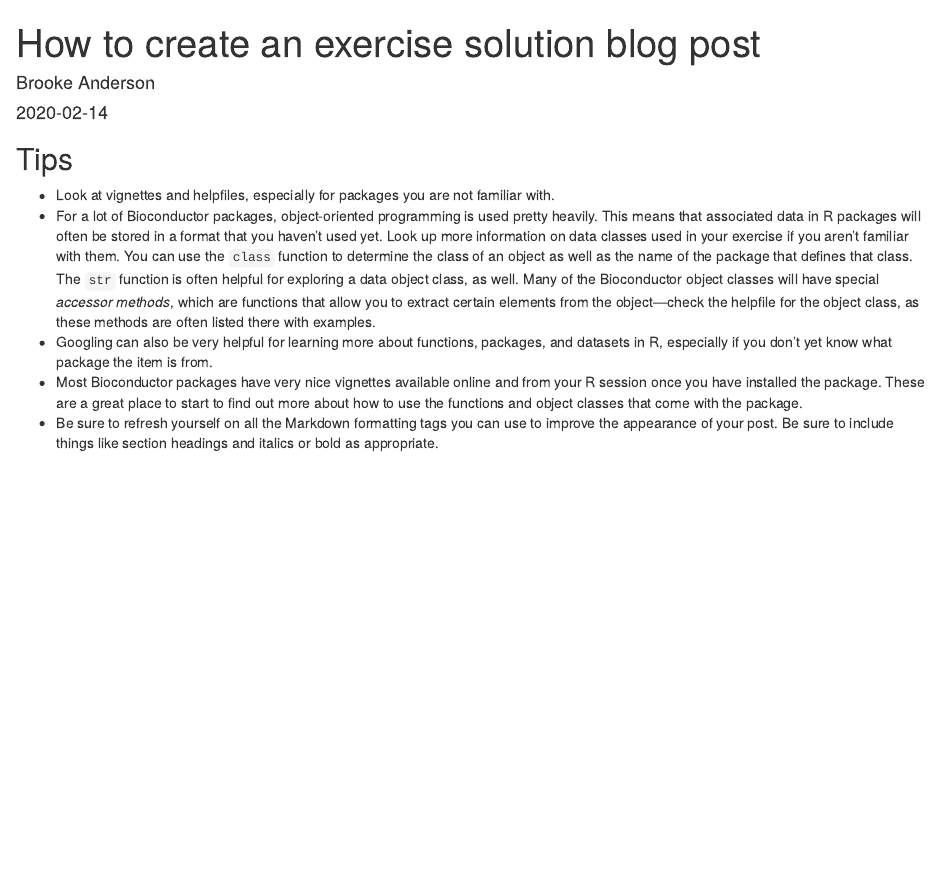
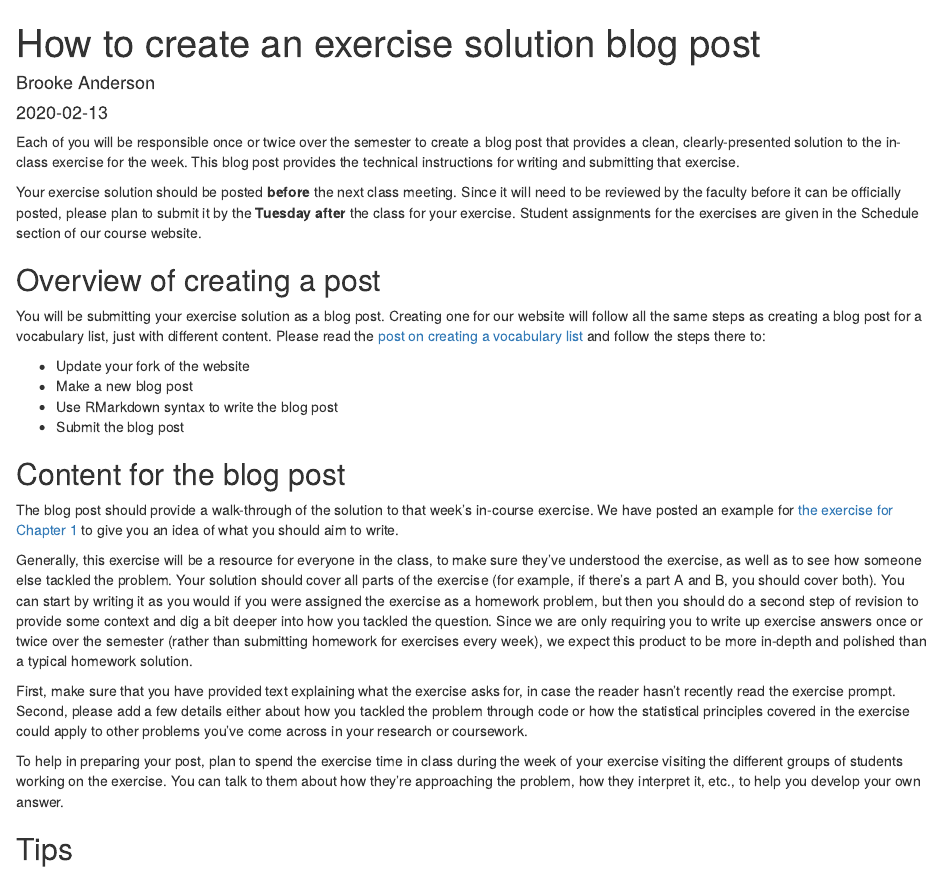
Before and after one commit to geanders/csu_msmb, an R Markdown document (content/post/2020-02-11-how-to-create-an-exercise-solution-blog-post.Rmd): the page in a window 1100 px wide, from its top. Rendered offline with R 4.5, knitr and Pandoc, with nearby package versions.

Commit message:
Close #32

```diff
--- a/content/post/2020-02-11-how-to-create-an-exercise-solution-blog-post.Rmd
+++ b/content/post/2020-02-11-how-to-create-an-exercise-solution-blog-post.Rmd
@@ -25,6 +25,57 @@
 projects: []
 ---
 
+Each of you will be responsible once or twice over the semester to create
+a blog post that provides a clean, clearly-presented solution to the
+in-class exercise for the week. This blog post provides the technical
+instructions for writing and submitting that exercise.
+
+Your exercise solution should be posted **before** the next class meeting.
+Since it will need to be reviewed by the faculty before it can be officially
+posted, please plan to submit it by the **Tuesday after** the class for your
+exercise. Student assignments for the exercises are given in the
+Schedule section of our course website.
+
+## Overview of creating a post
+
+You will be submitting your exercise solution as a blog post. Creating
+one for our website will follow all the same steps as creating a blog
+post for a vocabulary list, just with different content. Please read
+the [post on creating a vocabulary list](https://kind-neumann-789611.netlify.com/post/creating-a-vocabulary-list-blog-post/)
+and follow the steps there to:
+
+- Update your fork of the website
+- Make a new blog post
+- Use RMarkdown syntax to write the blog post
+- Submit the blog post
+
+## Content for the blog post
+
+The blog post should provide a walk-through of the solution to that week's in-course
+exercise. We have posted an example for [the exercise for Chapter 1](https://kind-neumann-789611.netlify.com/post/exercise-solution-for-chapter-1/)
+to give you an idea of what you should aim to write.
+
+Generally, this exercise will be a resource for everyone in the class, to make sure
+they've understood the exercise, as well as to see how someone else tackled the problem.
+Your solution should cover all parts of the exercise (for example, if there's a
+part A and B, you should cover both). You can start by writing it as you would if you
+were assigned the exercise as a homework problem, but then you should do a second step
+of revision to provide some context and dig a bit deeper into how you tackled
+the question. Since we are only requiring you to write up exercise answers once
+or twice over the semester (rather than submitting homework for exercises every
+week), we expect this product to be more in-depth and polished than a typical
+homework solution.
+
+First, make sure that you have provided text explaining what the
+exercise asks for, in case the reader hasn't recently read the exercise prompt.
+Second, please add a few details either about how you tackled the problem through code
+or how the statistical principles covered in the exercise could apply to other problems
+you've come across in your research or coursework.
+
+To help in preparing your post, plan to spend the exercise time in class during the
+week of your exercise visiting the different groups of students working on the
+exercise. You can talk to them about how they're approaching the problem, how they
+interpret it, etc., to help you develop your own answer.
+
 ## Tips
 
-- Look at vignettes and helpfiles, especially for packages you are not familiar with.
@@ -42,6 +112,3 @@
 - Most Bioconductor packages have very nice vignettes available online and from your
 R session once you have installed the package. These are a great place to start to find
 out more about how to use the functions and object classes that come with the package.
-- Be sure to refresh yourself on all the Markdown formatting tags you can use to improve
-the appearance of your post. Be sure to include things like section headings and
-italics or bold as appropriate.
```
Also changed, not shown: content/post/2020-02-11-how-to-create-an-exercise-solution-blog-post.html, content/post/2020-02-11-how-to-create-an-exercise-solution-blog-post.Rmd (21 more changed lines), 31 other files.
